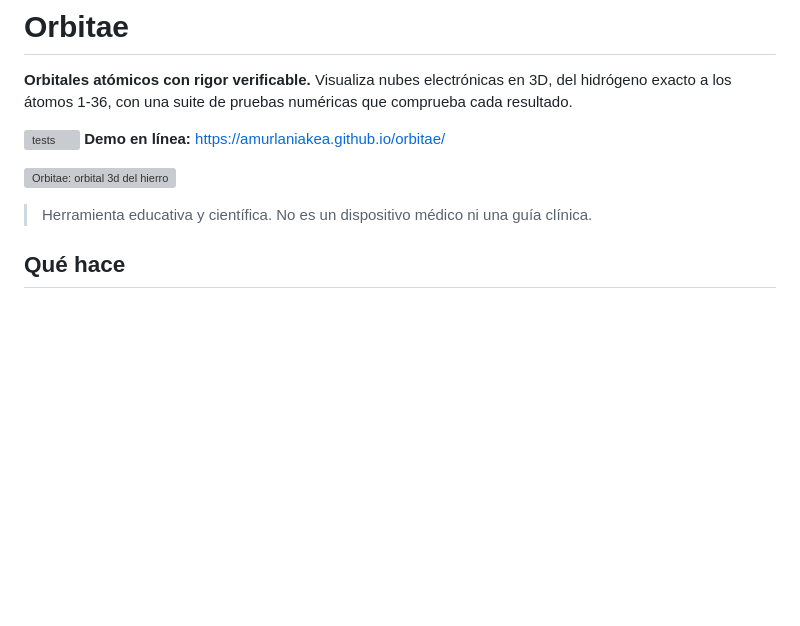
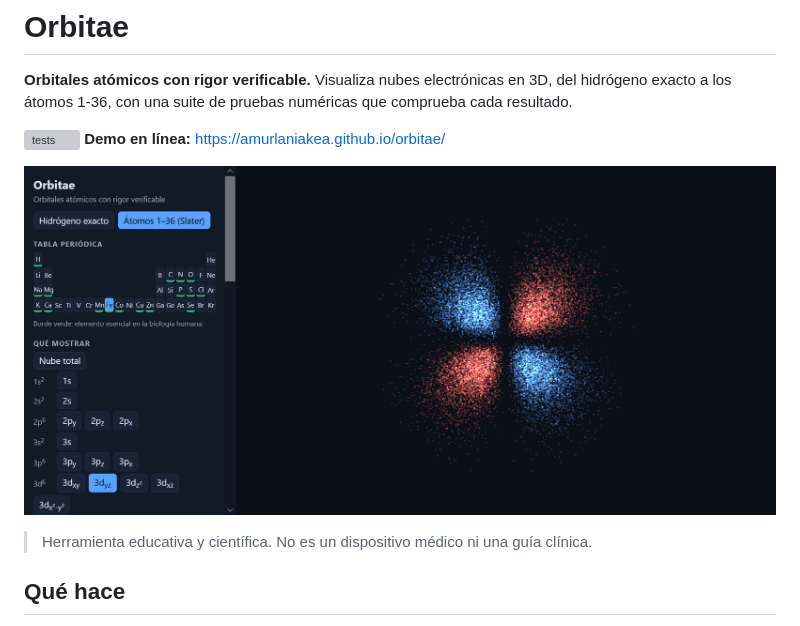
Before and after one commit to amurlaniakea/orbitae, a Markdown page: README.md, the part around the change. Rendered like a GitHub page; pictures changed too: docs/img/orbitae-visor.png (added); blank space fills up the shorter version; grey boxes are pictures that could not be loaded.

Commit message:
Documentación v0.4: README, SDD y captura

```diff
--- a/README.md
+++ b/README.md
@@ -6,7 +6,7 @@ exacto a los átomos 1-36, con una suite de pruebas numéricas que comprueba cad
 [![tests](https://github.com/amurlaniakea/orbitae/actions/workflows/tests.yml/badge.svg)](https://github.com/amurlaniakea/orbitae/actions/workflows/tests.yml)
 **Demo en línea:** https://amurlaniakea.github.io/orbitae/
 
-![Orbitae: orbital 3d del hierro](docs/img/orbitae-hierro.png)
+![Visor de Orbitae](docs/img/orbitae-visor.png)
 
 > Herramienta educativa y científica. No es un dispositivo médico ni una guía clínica.
 
```
